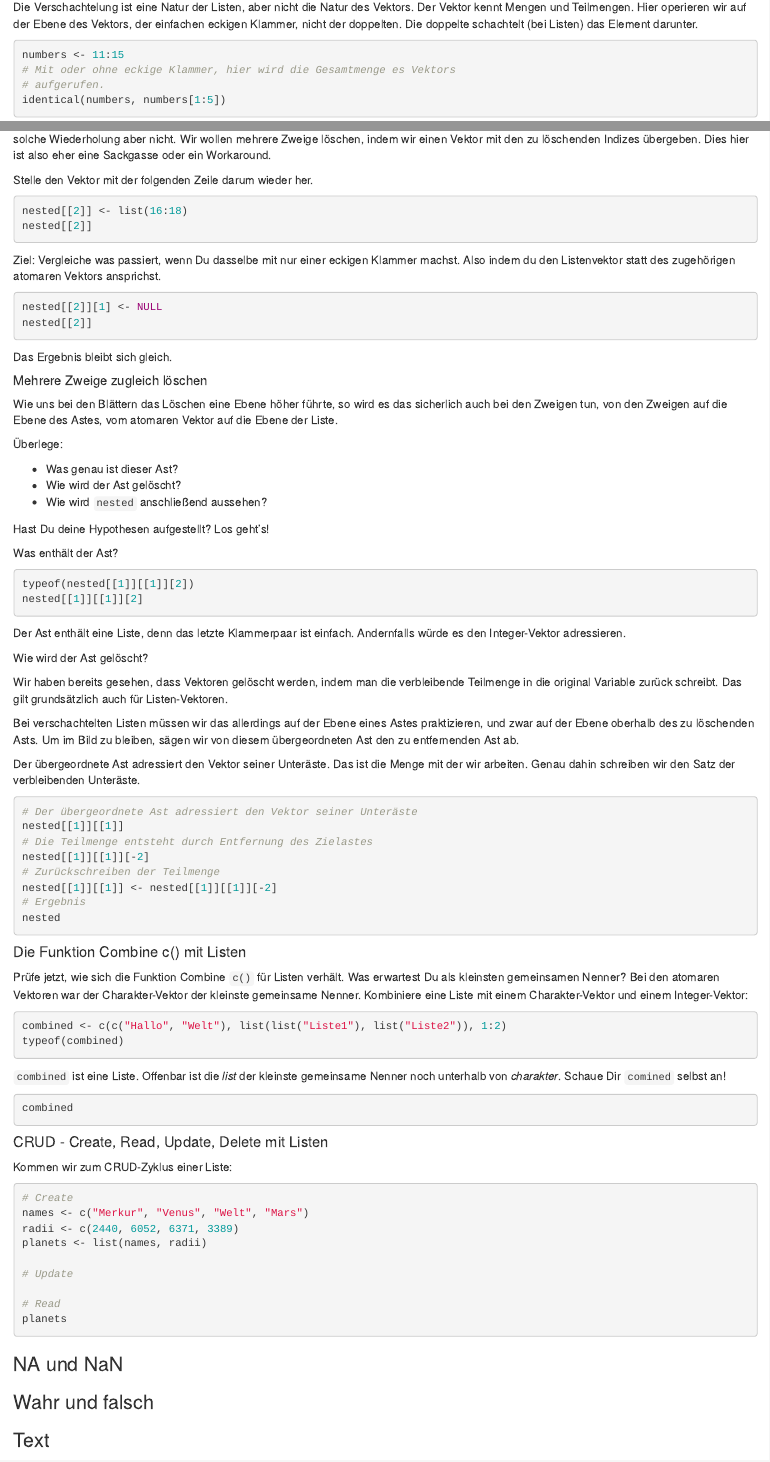
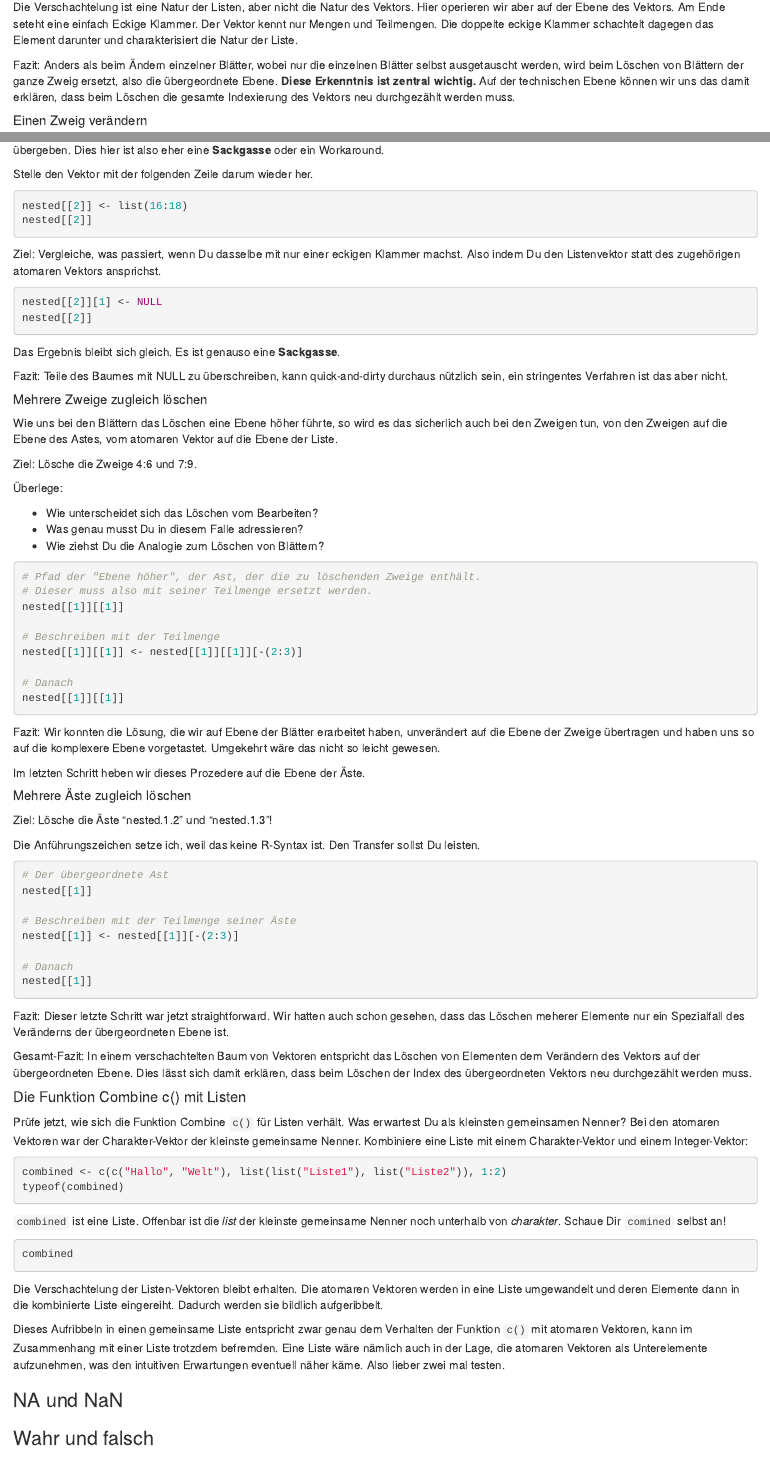
Before and after one commit to elmar-hinz/Buch.R-Programmierung, an R Markdown document (dataTypes.rmd): the page in a window 1100 px wide, from 8290 px down before the commit and from 8410 px down after it, so that both start at the same text, and a second part further down, joined at a grey line. Rendered offline with R 4.5, knitr and Pandoc, with nearby package versions; the code is not run, so its results and figures are left out.

Commit message:
Finished Lists

````diff
--- a/dataTypes.rmd
+++ b/dataTypes.rmd
@@ -568,4 +568,3 @@
 nested[[2]]
 ```
 
-Bei den atomaren Vektoren, hatten wir bereits gesehen, wie Teile einer
@@ -589,3 +591,4 @@ Ziel: Lösche das Blatt 160.
 Überlege:
 
 * Wie unterscheidet sich das Löschen vom Bearbeiten?
+* Was genau musst Du in diesem Falle adressieren?
@@ -596,34 +598,41 @@ Variable mit der Teilmenge neu beschrieben werden.
 
 Genauer formuliert, es geht nicht immer um die ganze Variable, sondern um den
 Speicherbereich des Vektors. Die ganze Variable `nested` muss nämlich nicht neu
-geschrieben werden, sondern nur der Zweig, in dem das Blatt gelöscht wird.
+geschrieben werden, sondern nur der Zweig, in dem ein oder mehrere Blätter
+gelöscht werden.
 
 ```{r}
 # Pfad des Vektors
 nested[[2]][[1]]
 
 # Beschreiben mit der Teilmenge
-nested[[2]][[1]] <- nested[[2]][[1]][-1]
+nested[[2]][[1]] <- nested[[2]][[1]][-(1:2)]
 
 # Teilbaum anzeigen
 nested[[2]]
 ```
 
 Ist es nicht verwirrend, dass drei Ebenen äquivalent zu zwei Ebenen sein
-sollen?
-
-Die Verschachtelung ist eine Natur der Listen, aber nicht die Natur des
-Vektors. Der Vektor kennt Mengen und Teilmengen. Hier operieren wir auf der
-Ebene des Vektors, der einfachen eckigen Klammer, nicht der doppelten. Die
-doppelte schachtelt (bei Listen) das Element darunter.
+sollen? Reduzieren wir das noch einmal.
 
 ```{r}
 numbers <- 11:15
-# Mit oder ohne eckige Klammer, hier wird die Gesamtmenge es Vektors
+# Mit oder ohne eckige Klammer, hier wird die Gesamtmenge des Vektors
 # aufgerufen.
 identical(numbers, numbers[1:5])
 ```
 
+Die Verschachtelung ist eine Natur der Listen, aber nicht die Natur des
+Vektors. Hier operieren wir aber auf der Ebene des Vektors. Am Ende seteht eine
+einfach Eckige Klammer. Der Vektor kennt nur Mengen und Teilmengen. Die
+doppelte eckige Klammer schachtelt dagegen das Element darunter und
+charakterisiert die Natur der Liste.
+
+Fazit: Anders als beim Ändern einzelner Blätter, wobei nur die einzelnen
+Blätter selbst ausgetauscht werden, wird beim Löschen von Blättern der ganze
+Zweig ersetzt, also die übergeordnete Ebene. **Diese Erkenntnis ist zentral
+wichtig.** Auf der technischen Ebene können wir uns das damit erklären, dass beim
+Löschen die gesamte Indexierung des Vektors neu durchgezählt werden muss.
+
 ##### Einen Zweig verändern
 
-Technisch betrachtet, gehört der Punkt "Blätter löschen" schon zum
@@ -632,3 +641,4 @@ Die Technik wendest Du jetzt an um um den Vektor als ganze zu verändern.
+wendest Du jetzt an, um um den Vektor als ganze zu verändern.
 
 Ziel: Stelle den letzten Vektor wieder her als `16:18`.
 
@@ -692,7 +707,10 @@
 nested[[2]]
 ```
 
-Das Ergebnis bleibt sich gleich.
+Das Ergebnis bleibt sich gleich. Es ist genauso eine **Sackgasse**.
+
+Fazit: Teile des Baumes mit NULL zu überschreiben, kann quick-and-dirty
+durchaus nützlich sein, ein stringentes Verfahren ist das aber nicht.
 
 ##### Mehrere Zweige zugleich löschen
 
@@ -700,52 +718,58 @@ Wie uns bei den Blättern das Löschen eine Ebene höher führte, so wird es das
 sicherlich auch bei den Zweigen tun, von den Zweigen auf die Ebene des Astes,
 vom atomaren Vektor auf die Ebene der Liste.
 
-
-
+Ziel: Lösche die Zweige 4:6 und 7:9.
 
 Überlege:
 
-* Was genau ist dieser Ast?
-* Wie wird der Ast gelöscht?
-* Wie wird `nested` anschließend aussehen?
-
-Hast Du deine Hypothesen aufgestellt? Los geht's!
-
-Was enthält der Ast?
+* Wie unterscheidet sich das Löschen vom Bearbeiten?
+* Was genau musst Du in diesem Falle adressieren?
+* Wie ziehst Du die Analogie zum Löschen von Blättern?
 
 ```{r}
-typeof(nested[[1]][[1]][2])
-nested[[1]][[1]][2]
+# Pfad der "Ebene höher", der Ast, der die zu löschenden Zweige enthält.
+# Dieser muss also mit seiner Teilmenge ersetzt werden.
+nested[[1]][[1]]
+
+# Beschreiben mit der Teilmenge
+nested[[1]][[1]] <- nested[[1]][[1]][-(2:3)]
+
+# Danach
+nested[[1]][[1]]
 ```
 
-Der Ast enthält eine Liste, denn das letzte Klammerpaar ist einfach.
-Andernfalls würde es den Integer-Vektor adressieren.
+Fazit: Wir konnten die Lösung, die wir auf Ebene der Blätter erarbeitet haben,
+unverändert auf die Ebene der Zweige übertragen und haben uns so auf die
+komplexere Ebene vorgetastet. Umgekehrt wäre das nicht so leicht gewesen.
 
-Wie wird der Ast gelöscht?
+Im letzten Schritt heben wir dieses Prozedere auf die Ebene der Äste.
 
-Wir haben bereits gesehen, dass Vektoren gelöscht werden, indem man die
-verbleibende Teilmenge in die original Variable zurück schreibt. Das
-gilt grundsätzlich auch für Listen-Vektoren.
+##### Mehrere Äste zugleich löschen
 
-Bei verschachtelten Listen müssen wir das allerdings auf der Ebene eines Astes
-praktizieren, und zwar auf der Ebene oberhalb des zu löschenden Asts. Um im
-Bild zu bleiben, sägen wir von diesem übergeordneten Ast den zu entfernenden
-Ast ab.
+Ziel: Lösche die Äste "nested.1.2" und "nested.1.3"!
 
-Der übergeordnete Ast adressiert den Vektor seiner Unteräste. Das ist die
-Menge mit der wir arbeiten. Genau dahin schreiben wir den Satz der
-verbleibenden Unteräste.
+Die Anführungszeichen setze ich, weil das keine R-Syntax ist. Den Transfer
+sollst Du leisten.
 
 ```{r}
-# Der übergeordnete Ast adressiert den Vektor seiner Unteräste
-nested[[1]][[1]]
-# Die Teilmenge entsteht durch Entfernung des Zielastes
-nested[[1]][[1]][-2]
-# Zurückschreiben der Teilmenge
-nested[[1]][[1]] <- nested[[1]][[1]][-2]
-# Ergebnis
-nested
+# Der übergeordnete Ast
+nested[[1]]
+
+# Beschreiben mit der Teilmenge seiner Äste
+nested[[1]] <- nested[[1]][-(2:3)]
+
+# Danach
+nested[[1]]
 ```
+
+Fazit: Dieser letzte Schritt war jetzt straightforward. Wir hatten auch
+schon gesehen, dass das Löschen meherer Elemente nur ein Spezialfall des
+Veränderns der übergeordneten Ebene ist.
+
+Gesamt-Fazit: In einem verschachtelten Baum von Vektoren entspricht das Löschen
+von Elementen dem Verändern des Vektors auf der übergeordneten Ebene. Dies
+lässt sich damit erklären, dass beim Löschen der Index des übergeordneten
+Vektors neu durchgezählt werden muss.
 
 #### Die Funktion Combine c() mit Listen
 
@@ -766,23 +790,15 @@ Nenner noch unterhalb von *charakter*. Schaue Dir `comined` selbst an!
 combined
 ```
 
-#### CRUD - Create, Read, Update, Delete mit Listen
+Die Verschachtelung der Listen-Vektoren bleibt erhalten. Die atomaren Vektoren
+werden in eine Liste umgewandelt und deren Elemente dann in die kombinierte
+Liste eingereiht. Dadurch werden sie bildlich aufgeribbelt.
 
-Kommen wir zum CRUD-Zyklus einer Liste:
-
-```{r}
-
-# Create
-names <- c("Merkur", "Venus", "Welt", "Mars")
-radii <- c(2440, 6052, 6371, 3389)
-planets <- list(names, radii)
-
-# Update
-
-# Read
-planets
-```
-
+Dieses Aufribbeln in einen gemeinsame Liste entspricht zwar genau dem Verhalten
+der Funktion `c()` mit atomaren Vektoren, kann im Zusammenhang mit einer Liste
+trotzdem befremden. Eine Liste wäre nämlich auch in der Lage, die atomaren Vektoren
+als Unterelemente aufzunehmen, was den intuitiven Erwartungen eventuell näher
+käme. Also lieber zwei mal testen.
 
 ### NA und NaN
 
````
Also changed, not shown: book.html, book.md, dataTypes.rmd (35 more changed lines).
